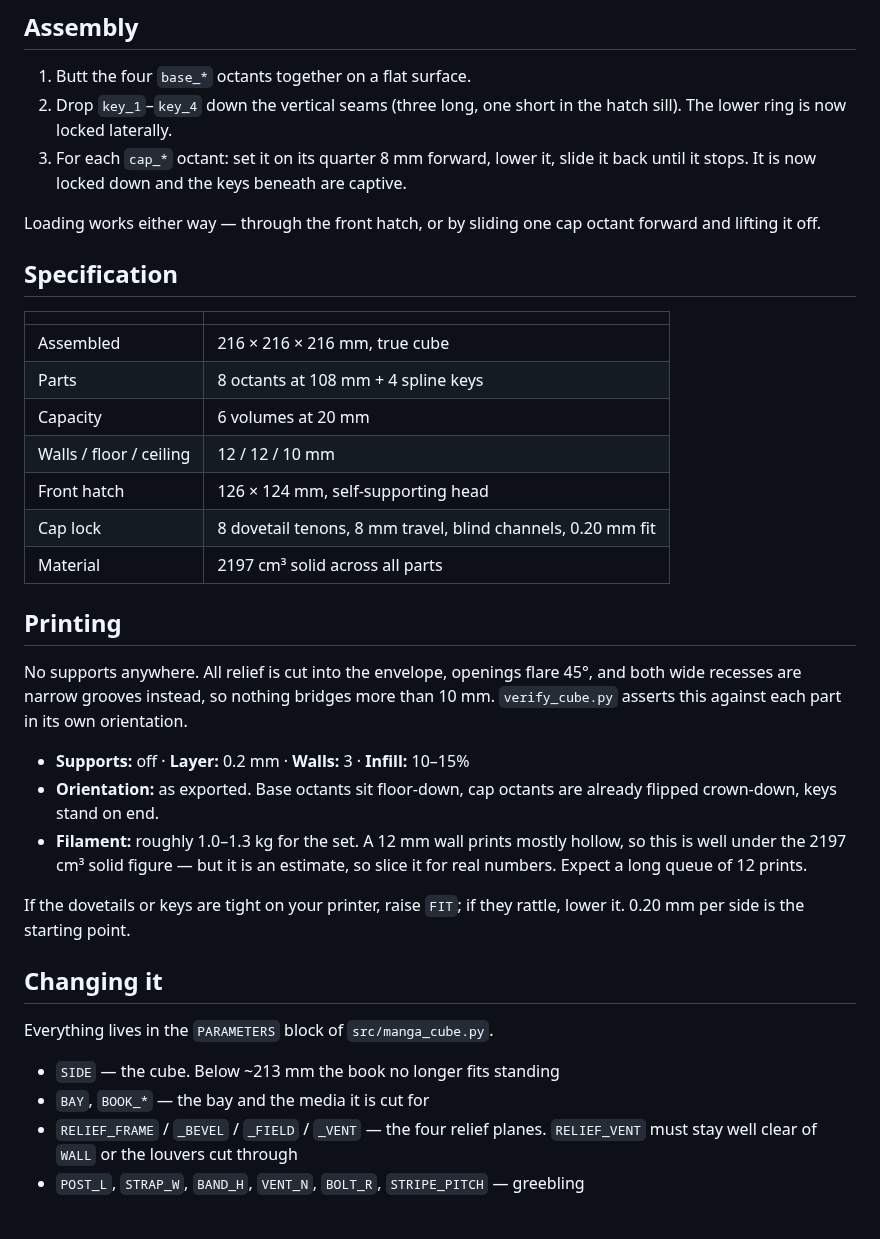
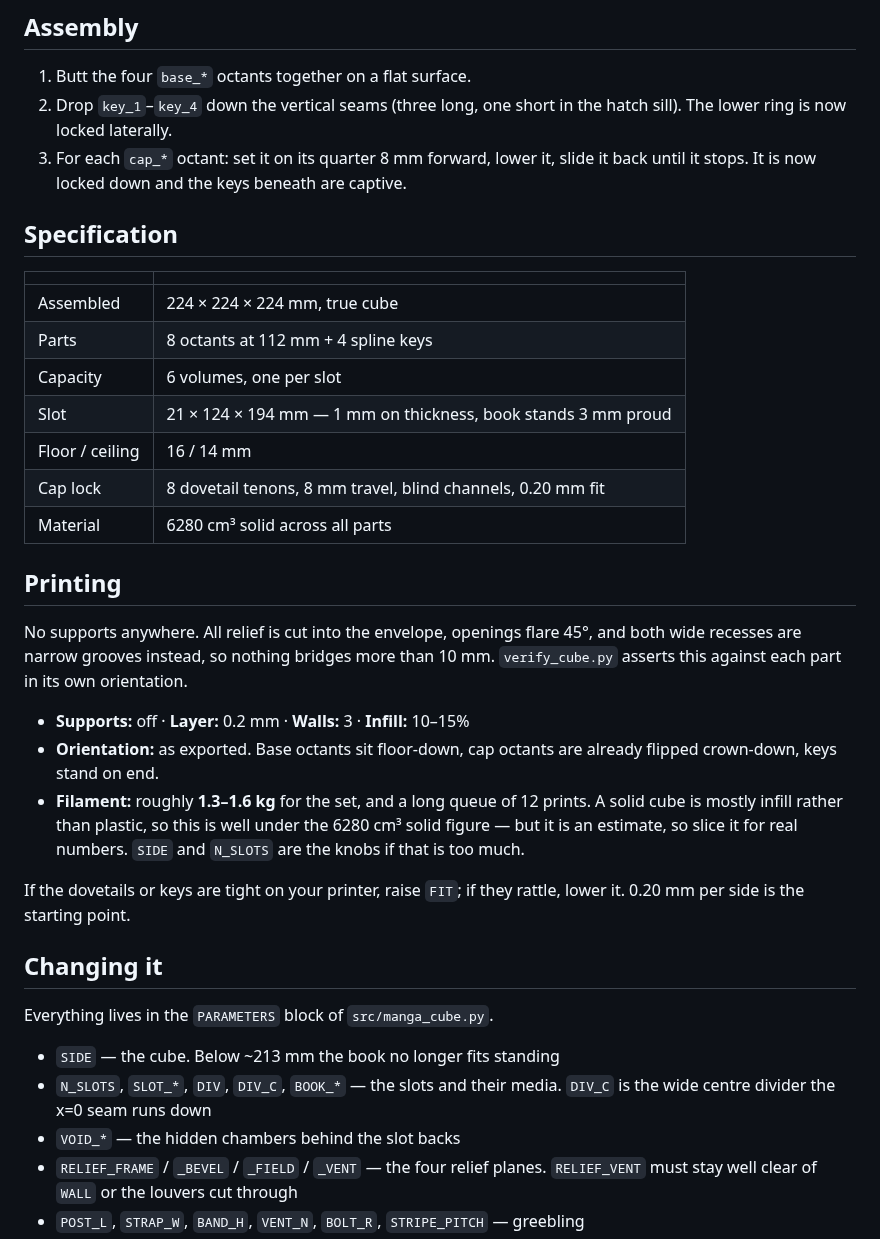
Before and after one commit to Hollmatt1/Claude, a Markdown page: README.md, the part around one of its changes. Rendered like a GitHub page; blank space fills up the shorter version.

```diff
--- a/README.md
+++ b/README.md
@@ -56,20 +65,17 @@ also pulls a base octant sideways and checks it fouls its key.
    it back until it stops. It is now locked down and the keys beneath are
    captive.
 
-Loading works either way — through the front hatch, or by sliding one cap
-octant forward and lifting it off.
-
 ## Specification
 
 | | |
 | --- | --- |
-| Assembled | 216 × 216 × 216 mm, true cube |
-| Parts | 8 octants at 108 mm + 4 spline keys |
-| Capacity | 6 volumes at 20 mm |
-| Walls / floor / ceiling | 12 / 12 / 10 mm |
-| Front hatch | 126 × 124 mm, self-supporting head |
+| Assembled | 224 × 224 × 224 mm, true cube |
+| Parts | 8 octants at 112 mm + 4 spline keys |
+| Capacity | 6 volumes, one per slot |
+| Slot | 21 × 124 × 194 mm — 1 mm on thickness, book stands 3 mm proud |
+| Floor / ceiling | 16 / 14 mm |
 | Cap lock | 8 dovetail tenons, 8 mm travel, blind channels, 0.20 mm fit |
-| Material | 2197 cm³ solid across all parts |
+| Material | 6280 cm³ solid across all parts |
 
 ## Printing
 
@@ -80,9 +86,10 @@ and both wide recesses are narrow grooves instead, so nothing bridges more than
 - **Supports:** off · **Layer:** 0.2 mm · **Walls:** 3 · **Infill:** 10–15%
 - **Orientation:** as exported. Base octants sit floor-down, cap octants are
   already flipped crown-down, keys stand on end.
-- **Filament:** roughly 1.0–1.3 kg for the set. A 12 mm wall prints mostly
-  hollow, so this is well under the 2197 cm³ solid figure — but it is an
-  estimate, so slice it for real numbers. Expect a long queue of 12 prints.
+- **Filament:** roughly **1.3–1.6 kg** for the set, and a long queue of 12
+  prints. A solid cube is mostly infill rather than plastic, so this is well
+  under the 6280 cm³ solid figure — but it is an estimate, so slice it for real
+  numbers. `SIDE` and `N_SLOTS` are the knobs if that is too much.
 
 If the dovetails or keys are tight on your printer, raise `FIT`; if they
 rattle, lower it. 0.20 mm per side is the starting point.
@@ -92,7 +99,9 @@ rattle, lower it. 0.20 mm per side is the starting point.
 Everything lives in the `PARAMETERS` block of `src/manga_cube.py`.
 
 - `SIDE` — the cube. Below ~213 mm the book no longer fits standing
-- `BAY`, `BOOK_*` — the bay and the media it is cut for
+- `N_SLOTS`, `SLOT_*`, `DIV`, `DIV_C`, `BOOK_*` — the slots and their media.
+  `DIV_C` is the wide centre divider the x=0 seam runs down
+- `VOID_*` — the hidden chambers behind the slot backs
 - `RELIEF_FRAME` / `_BEVEL` / `_FIELD` / `_VENT` — the four relief planes.
   `RELIEF_VENT` must stay well clear of `WALL` or the louvers cut through
 - `POST_L`, `STRAP_W`, `BAND_H`, `VENT_N`, `BOLT_R`, `STRIPE_PITCH` — greebling
```
Also changed, not shown: other parts of README.md (+29 -11 lines), docs/cube_preview.png, 15 other files.
